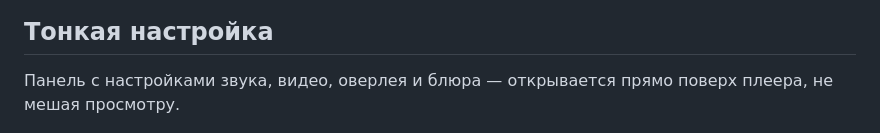
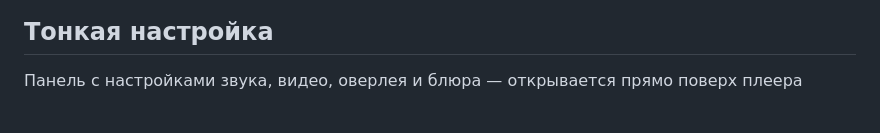
Before and after one commit to leenmosy/local-player, a Markdown page: README.md, the part around one of its changes. GitHub-like rendering.

```diff
--- a/README.md
+++ b/README.md
@@ -34,7 +34,7 @@
 
 ## Тонкая настройка
 
-Панель с настройками звука, видео, оверлея и блюра — открывается прямо поверх плеера, не мешая просмотру.
+Панель с настройками звука, видео, оверлея и блюра — открывается прямо поверх плеера
 
 <p align="center">
   <img src="screenshots/settings-blur.png" alt="Панель настроек и блюр по таймингу" width="800">
```
Also changed, not shown: other parts of README.md (+4 -4 lines).
